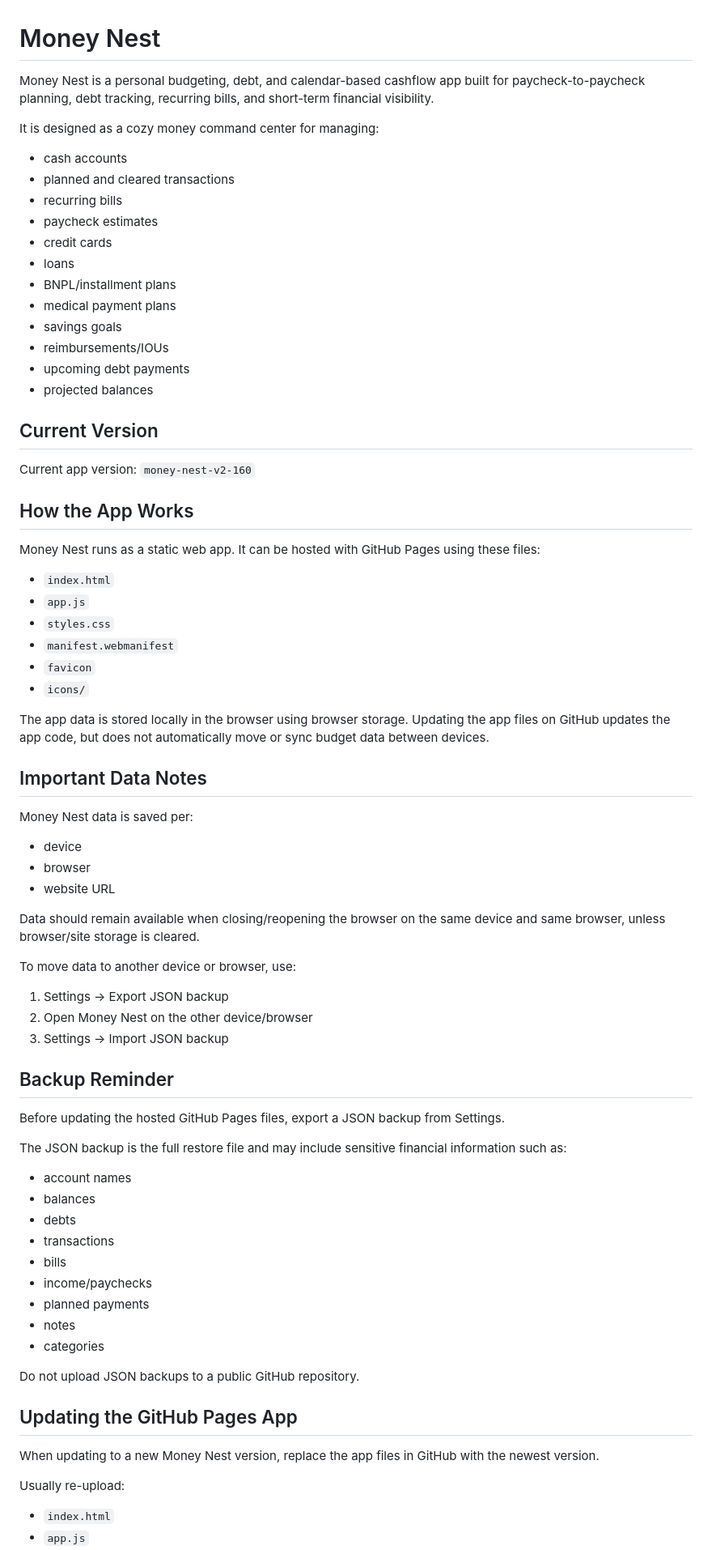
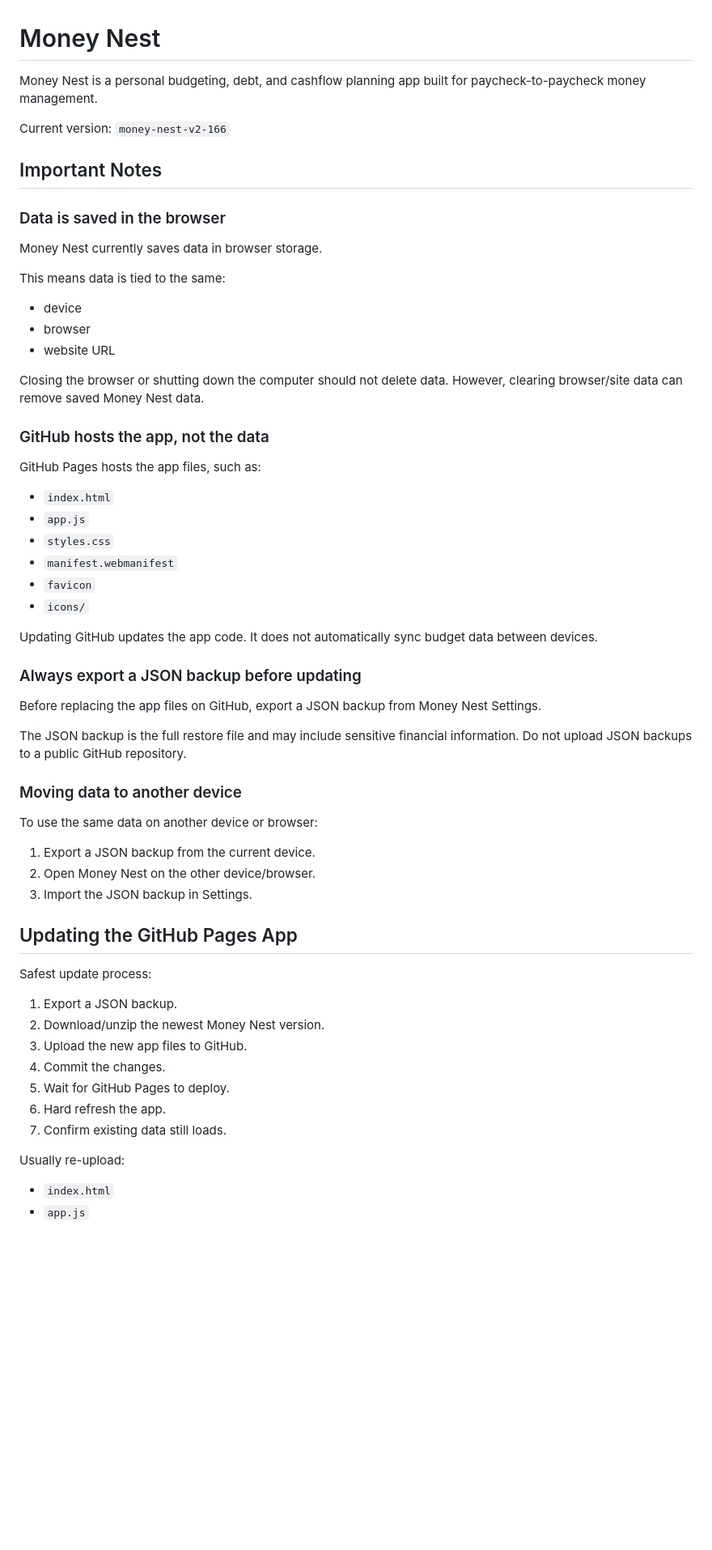
Before and after one commit to majkaelaholt/money-nest, a Markdown page: README.md, the part around one of its changes. Shown at 81% size. GitHub-like rendering; blank space fills up the shorter version.

```diff
--- a/README.md
+++ b/README.md
@@ -1,29 +1,26 @@
 # Money Nest
 
-Money Nest is a personal budgeting, debt, and calendar-based cashflow app built for paycheck-to-paycheck planning, debt tracking, recurring bills, and short-term financial visibility.
+Money Nest is a personal budgeting, debt, and cashflow planning app built for paycheck-to-paycheck money management.
 
-It is designed as a cozy money command center for managing:
+Current version: `money-nest-v2-166`
 
-* cash accounts
-* planned and cleared transactions
-* recurring bills
-* paycheck estimates
-* credit cards
-* loans
-* BNPL/installment plans
-* medical payment plans
-* savings goals
-* reimbursements/IOUs
-* upcoming debt payments
-* projected balances
+## Important Notes
 
-## Current Version
+### Data is saved in the browser
 
-Current app version: `money-nest-v2-160`
+Money Nest currently saves data in browser storage.
 
-## How the App Works
+This means data is tied to the same:
 
-Money Nest runs as a static web app. It can be hosted with GitHub Pages using these files:
+* device
+* browser
+* website URL
+
+Closing the browser or shutting down the computer should not delete data. However, clearing browser/site data can remove saved Money Nest data.
+
+### GitHub hosts the app, not the data
+
+GitHub Pages hosts the app files, such as:
 
 * `index.html`
 * `app.js`
@@ -32,45 +29,33 @@ Money Nest runs as a static web app. It can be hosted with GitHub Pages using th
 * `favicon`
 * `icons/`
 
-The app data is stored locally in the browser using browser storage. Updating the app files on GitHub updates the app code, but does not automatically move or sync budget data between devices.
+Updating GitHub updates the app code. It does not automatically sync budget data between devices.
 
-## Important Data Notes
+### Always export a JSON backup before updating
 
-Money Nest data is saved per:
+Before replacing the app files on GitHub, export a JSON backup from Money Nest Settings.
 
-* device
-* browser
-* website URL
+The JSON backup is the full restore file and may include sensitive financial information. Do not upload JSON backups to a public GitHub repository.
 
-Data should remain available when closing/reopening the browser on the same device and same browser, unless browser/site storage is cleared.
+### Moving data to another device
 
-To move data to another device or browser, use:
+To use the same data on another device or browser:
 
-1. Settings → Export JSON backup
-2. Open Money Nest on the other device/browser
-3. Settings → Import JSON backup
-
-## Backup Reminder
-
-Before updating the hosted GitHub Pages files, export a JSON backup from Settings.
-
-The JSON backup is the full restore file and may include sensitive financial information such as:
-
-* account names
-* balances
-* debts
-* transactions
-* bills
-* income/paychecks
-* planned payments
-* notes
-* categories
-
-Do not upload JSON backups to a public GitHub repository.
+1. Export a JSON backup from the current device.
+2. Open Money Nest on the other device/browser.
+3. Import the JSON backup in Settings.
 
 ## Updating the GitHub Pages App
 
-When updating to a new Money Nest version, replace the app files in GitHub with the newest version.
+Safest update process:
+
+1. Export a JSON backup.
+2. Download/unzip the newest Money Nest version.
+3. Upload the new app files to GitHub.
+4. Commit the changes.
+5. Wait for GitHub Pages to deploy.
+6. Hard refresh the app.
+7. Confirm existing data still loads.
 
 Usually re-upload:
 
```
Also changed, not shown: other parts of README.md (+298 -117 lines).
